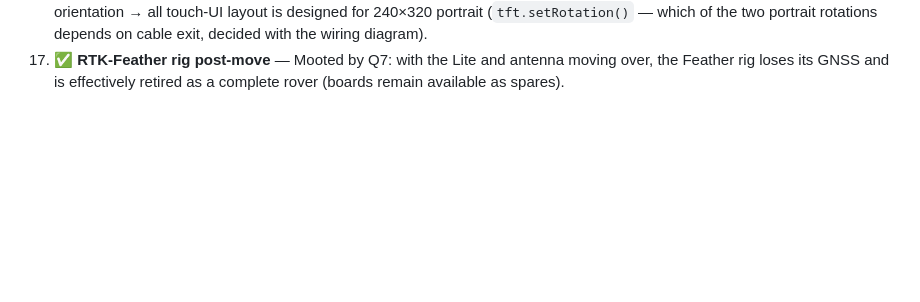
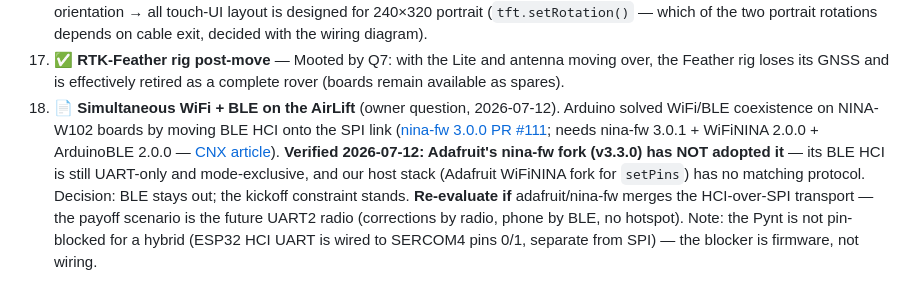
Before and after one commit to rah2003/PyPortal-Pynt-RTK, a Markdown page: docs/QUESTIONS.md, the part around the change. Drawn GitHub-style; blank space fills up the shorter version.

Commit message:
Q18: simultaneous WiFi+BLE on the AirLift -- researched, not viable yet
Arduino nina-fw 3.0.x moved BLE HCI onto SPI (simultaneous WiFi+BLE on
official NINA-W102 boards); verified Adafruit fork v3.3.0 has not
adopted it (HCI still UART-only, mode-exclusive). BLE stays out;
re-evaluate when adafruit/nina-fw merges HCI-over-SPI.

Co-Authored-By: Claude Fable 5 <noreply@anthropic.com>

```diff
--- a/docs/QUESTIONS.md
+++ b/docs/QUESTIONS.md
@@ -69,3 +69,18 @@ Status legend: ❓ needs owner answer · 📄 resolve from vendor docs in Phase
 17. ✅ **RTK-Feather rig post-move** — Mooted by Q7: with the Lite and
     antenna moving over, the Feather rig loses its GNSS and is effectively
     retired as a complete rover (boards remain available as spares).
+18. 📄 **Simultaneous WiFi + BLE on the AirLift** (owner question,
+    2026-07-12). Arduino solved WiFi/BLE coexistence on NINA-W102 boards
+    by moving BLE HCI onto the SPI link
+    ([nina-fw 3.0.0 PR #111](https://github.com/arduino/nina-fw/pull/111);
+    needs nina-fw 3.0.1 + WiFiNINA 2.0.0 + ArduinoBLE 2.0.0 —
+    [CNX article](https://www.cnx-software.com/2026/03/06/wifi-and-bluetooth-le-can-now-be-used-simultaneously-on-arduino-boards-with-nina-w102-esp32-module/)).
+    **Verified 2026-07-12: Adafruit's nina-fw fork (v3.3.0) has NOT
+    adopted it** — its BLE HCI is still UART-only and mode-exclusive, and
+    our host stack (Adafruit WiFiNINA fork for `setPins`) has no matching
+    protocol. Decision: BLE stays out; the kickoff constraint stands.
+    **Re-evaluate if** adafruit/nina-fw merges the HCI-over-SPI transport
+    — the payoff scenario is the future UART2 radio (corrections by
+    radio, phone by BLE, no hotspot). Note: the Pynt is not pin-blocked
+    for a hybrid (ESP32 HCI UART is wired to SERCOM4 pins 0/1, separate
+    from SPI) — the blocker is firmware, not wiring.
```
